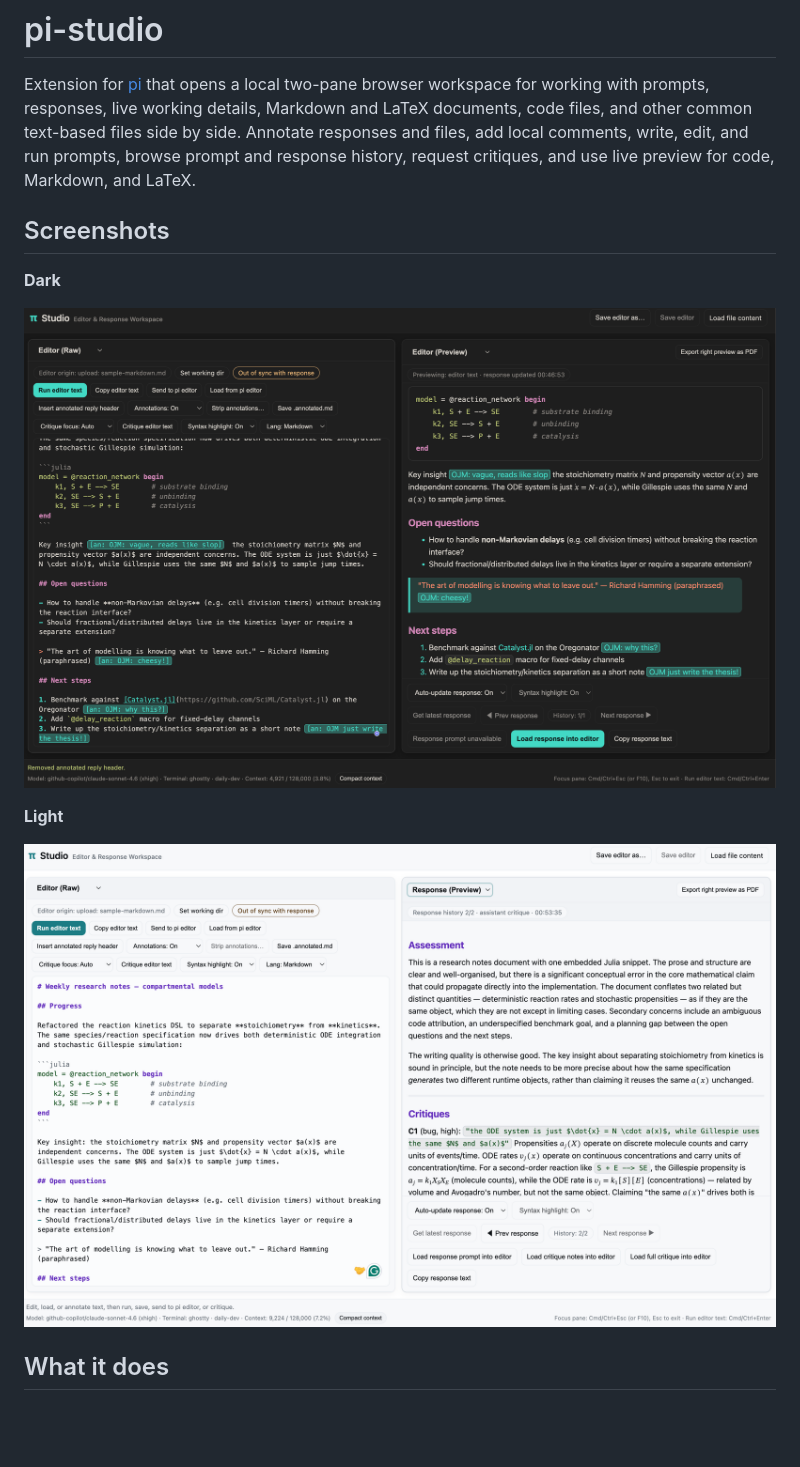
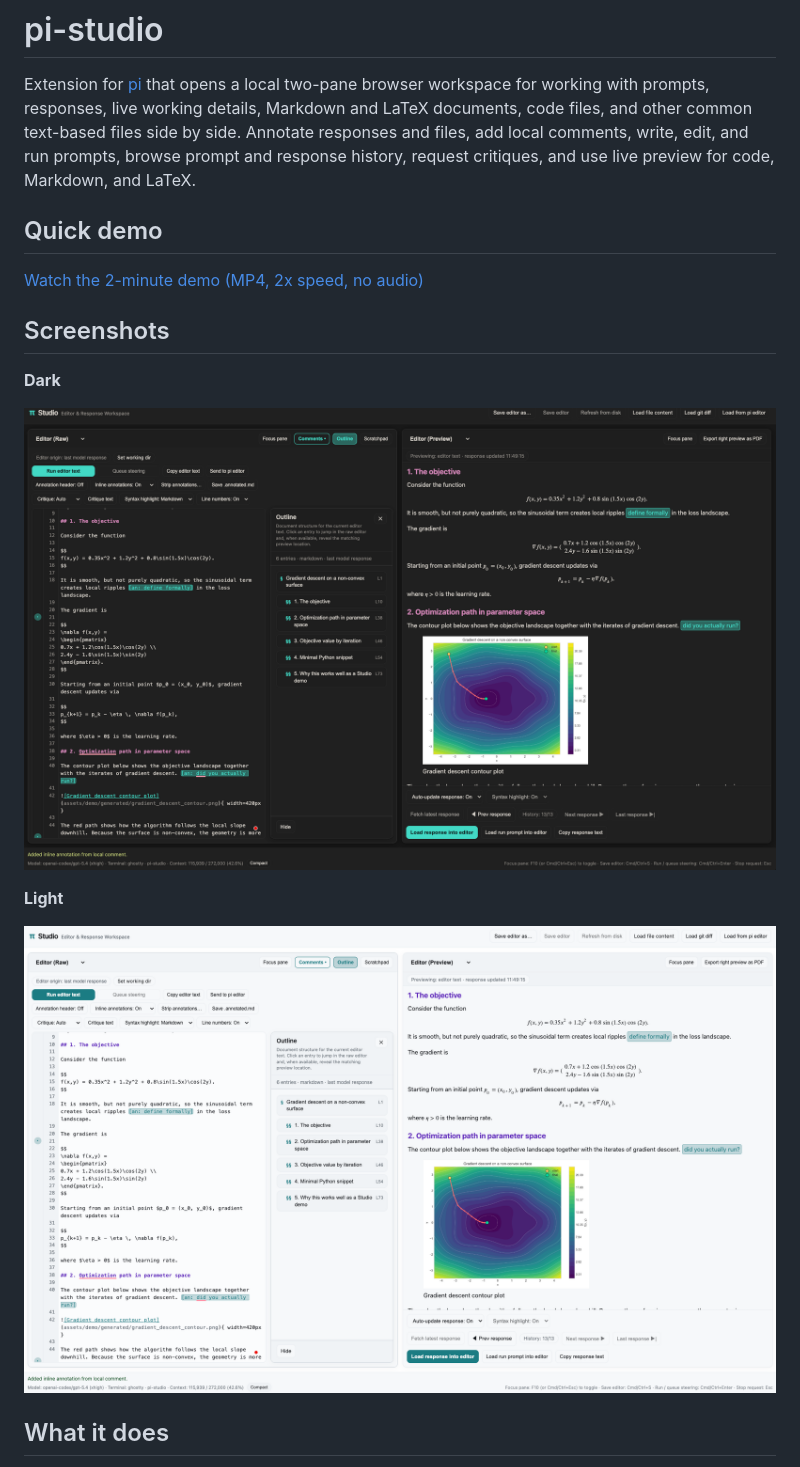
Before and after one commit to omaclaren/pi-studio, a Markdown page: README.md, the part around the change. Drawn GitHub-style; pictures changed too: assets/screenshots/dark-workspace.png, assets/screenshots/light-workspace.png; blank space fills up the shorter version.

Commit message:
docs: refresh README media

```diff
--- a/README.md
+++ b/README.md
@@ -1,6 +1,10 @@
 # pi-studio
 
 Extension for [pi](https://pi.dev) that opens a local two-pane browser workspace for working with prompts, responses, live working details, Markdown and LaTeX documents, code files, and other common text-based files side by side. Annotate responses and files, add local comments, write, edit, and run prompts, browse prompt and response history, request critiques, and use live preview for code, Markdown, and LaTeX.
+
+## Quick demo
+
+[Watch the 2-minute demo (MP4, 2x speed, no audio)](https://github.com/omaclaren/pi-studio/releases/latest/download/pi-studio-demo-2min.mp4)
 
 ## Screenshots
 
```
Also changed, not shown: 1 other file.
